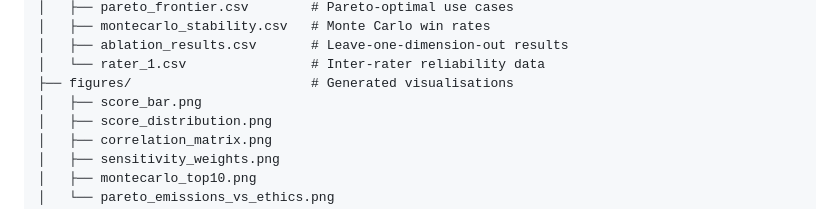
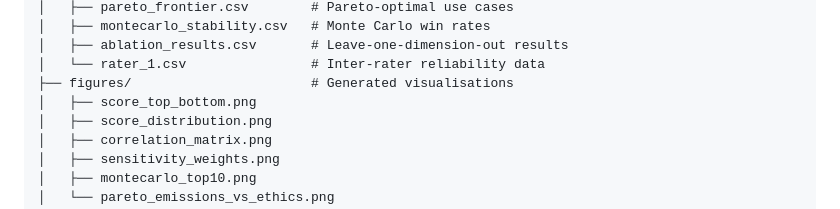
Before and after one commit to hasini08/ai-misuse-evaluator, a Markdown page: README.md, the part around the change. GitHub-like rendering.

Commit message:
docs: fix figure filename (score_top_bottom.png not score_bar.png)

```diff
--- a/README.md
+++ b/README.md
@@ -147,7 +147,7 @@ ai-misuse-evaluator/
 │   ├── ablation_results.csv       # Leave-one-dimension-out results
 │   └── rater_1.csv                # Inter-rater reliability data
 ├── figures/                       # Generated visualisations
-│   ├── score_bar.png
+│   ├── score_top_bottom.png
 │   ├── score_distribution.png
 │   ├── correlation_matrix.png
 │   ├── sensitivity_weights.png
```
